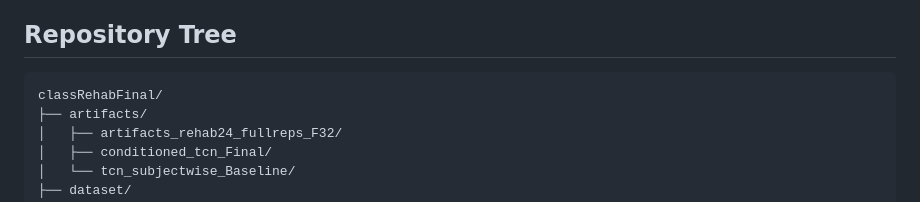
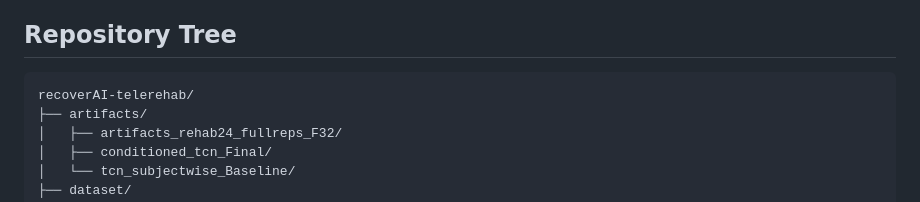
Before and after one commit to NadaFahad03/RecoverAI-AI-Driven-Tele-rehabilitation-for-Home-Based-Recovery, a Markdown page: README.md, the part around the change. Rendered like a GitHub page.

````diff
--- a/README.md
+++ b/README.md
@@ -58,7 +58,7 @@ pip install torch torchvision torchaudio --index-url https://download.pytorch.or
 ## Repository Tree
 
 ```text
-classRehabFinal/
+recoverAI-telerehab/
 ├── artifacts/
 │   ├── artifacts_rehab24_fullreps_F32/
 │   ├── conditioned_tcn_Final/
````
